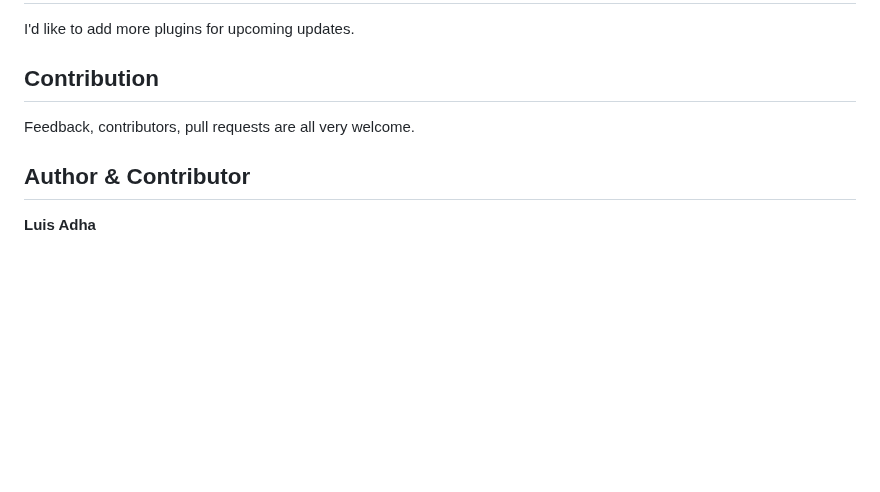
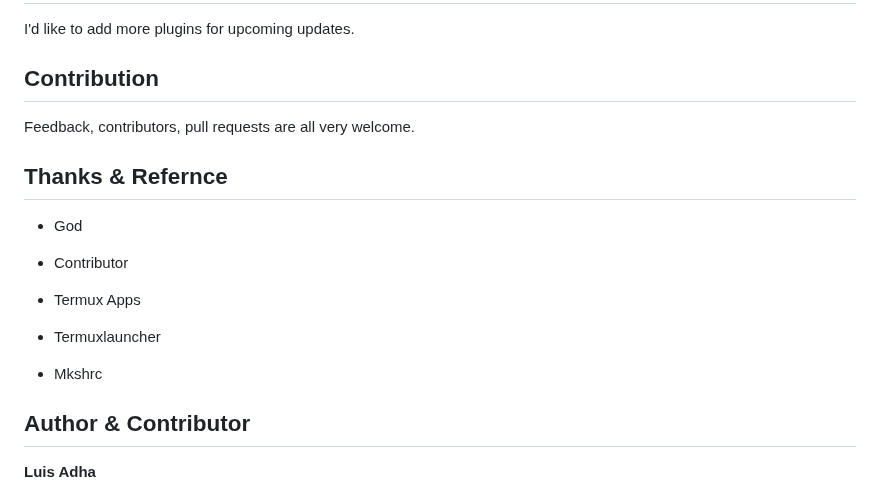
Before and after one commit to luisadha/alrc-termux, a Markdown page: README.md, the part around the change. GitHub-like rendering; blank space fills up the shorter version.

```diff
--- a/README.md
+++ b/README.md
@@ -104,6 +104,20 @@ I'd like to add more plugins for upcoming updates.
 
 Feedback, contributors, pull requests are all very welcome.
 
+## Thanks & Refernce
+
+- God
+
+- Contributor
+
+- Termux Apps
+
+- Termuxlauncher
+
+- Mkshrc
+
+
+
 ## Author & Contributor
 
 __Luis Adha__
```
